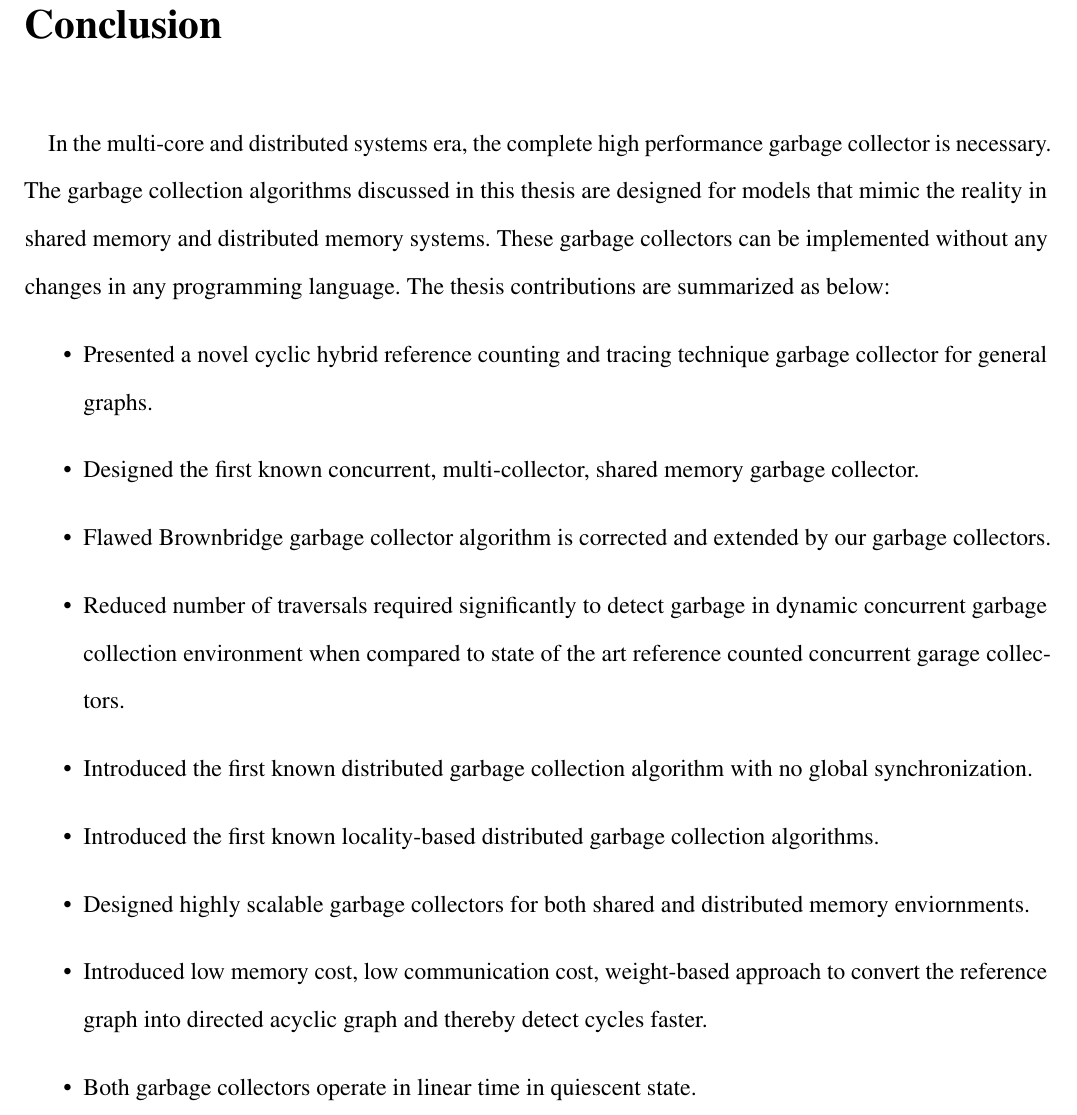
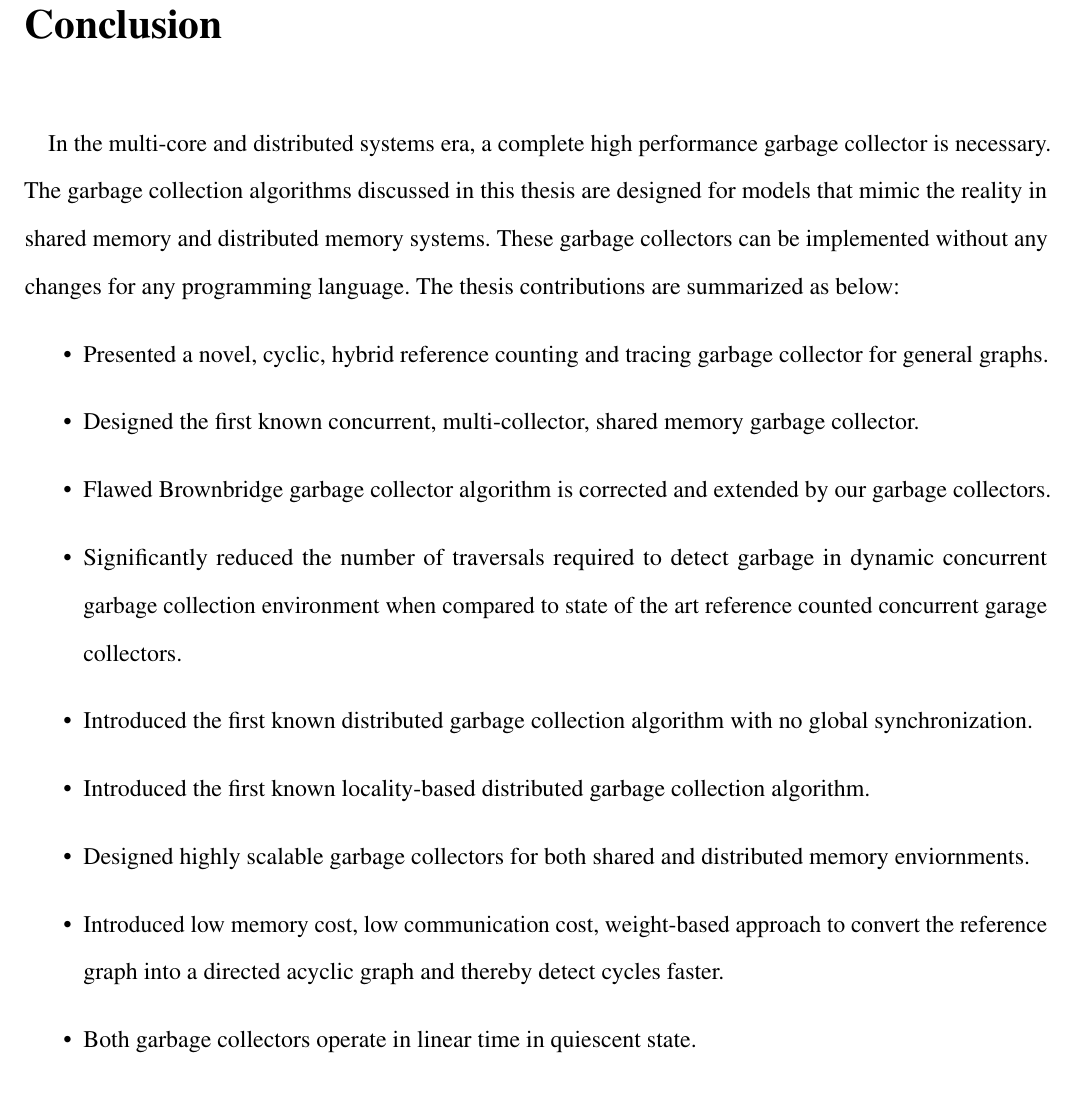
Before and after one commit to perpetualcoder/thesis, a LaTeX thesis (finaletd/Dissertation.tex, which reads finaletd/mainconclusion.tex): part of page 82 of 87, cut so that both start at the same text. Compiled offline with pdfLaTeX.

Commit message:
conclusion

```diff
--- a/finaletd/mainconclusion.tex
+++ b/finaletd/mainconclusion.tex
@@ -1,12 +1,12 @@
-In the multi-core and distributed systems era, the complete high performance garbage collector is necessary. The garbage collection algorithms discussed in this thesis are designed for models that mimic the reality in shared memory and distributed memory systems. These garbage collectors  can be implemented without any changes in any programming language. The thesis contributions are summarized as below:
+In the multi-core and distributed systems era, a complete high performance garbage collector is necessary. The garbage collection algorithms discussed in this thesis are designed for models that mimic the reality in shared memory and distributed memory systems. These garbage collectors  can be implemented without any changes for any programming language. The thesis contributions are summarized as below:
 \begin{itemize}
-		\item Presented a novel cyclic hybrid reference counting and tracing technique garbage collector for general graphs.
+		\item Presented a novel, cyclic, hybrid reference counting and tracing  garbage collector for general graphs.
 		\item Designed the first known concurrent, multi-collector, shared memory garbage collector.
 		\item Flawed Brownbridge garbage collector algorithm is corrected and extended by our garbage collectors.
-		\item Reduced number of traversals required significantly to detect garbage in dynamic concurrent garbage collection environment when compared to state of the art reference counted concurrent garage collectors.
+		\item Significantly reduced the number of traversals required to detect garbage in dynamic concurrent garbage collection environment when compared to state of the art reference counted concurrent garage collectors.
 		\item Introduced the first known distributed garbage collection algorithm with no global synchronization.
-		\item Introduced the first known locality-based distributed garbage collection algorithms.
+		\item Introduced the first known locality-based distributed garbage collection algorithm.
 		\item Designed highly scalable garbage collectors for both shared and distributed memory enviornments.
-		\item Introduced low memory cost, low communication cost, weight-based approach to convert the reference graph into directed acyclic graph and thereby detect cycles faster.
+		\item Introduced low memory cost, low communication cost, weight-based approach to convert the reference graph into a directed acyclic graph and thereby detect cycles faster.
 		\item Both garbage collectors operate in linear time in quiescent state.
 \end{itemize}
```
